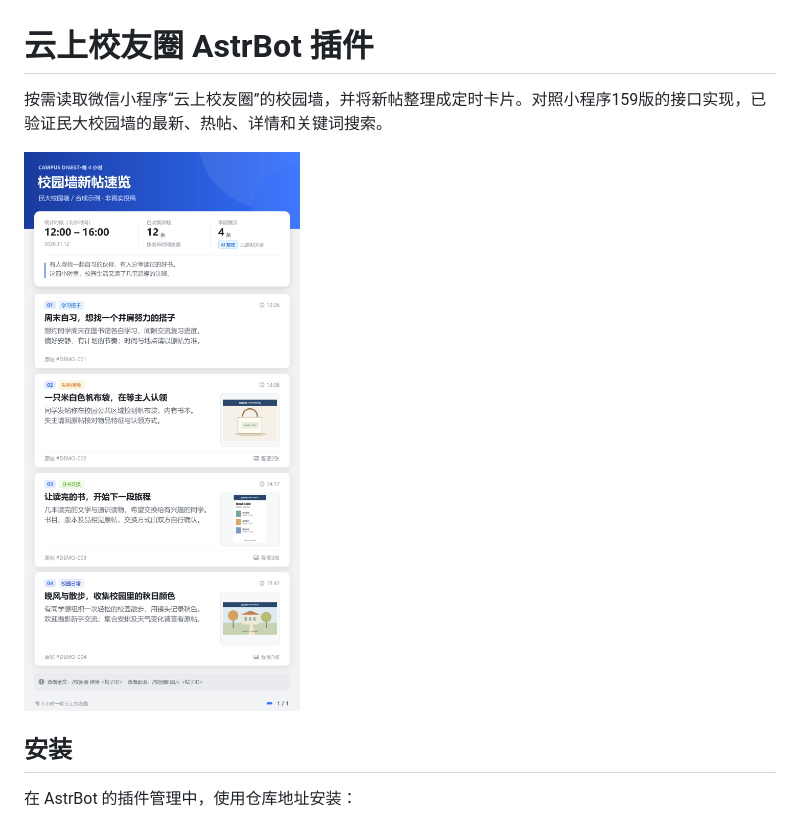
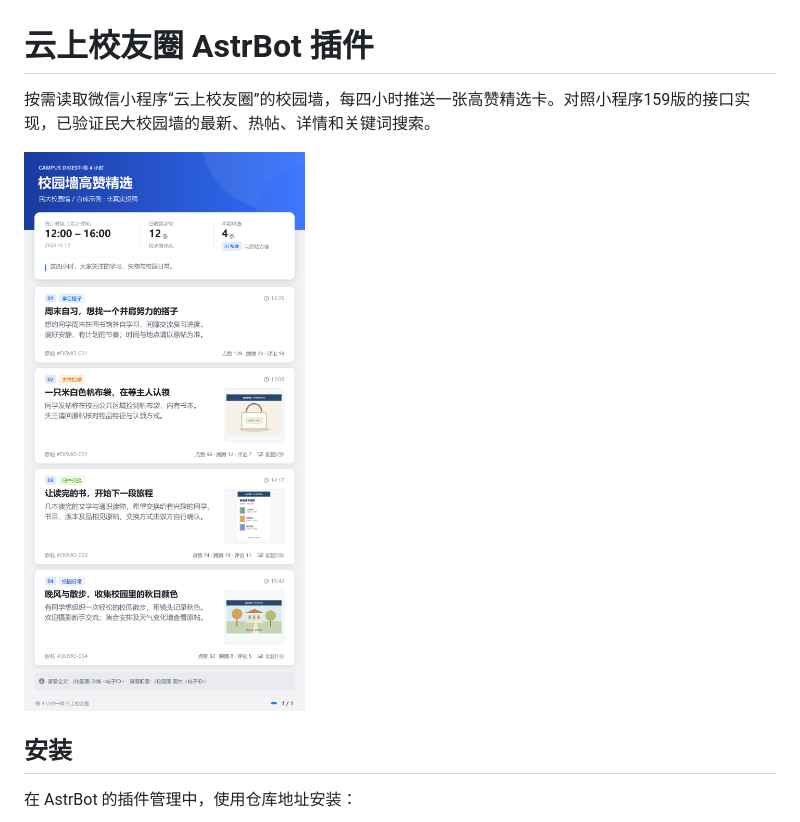
Before and after one commit to KardeniaPoyu/astrbot_plugin_yunshang, a Markdown page: README.md, the part around one of its changes. GitHub-like rendering; pictures changed too: assets/preview.png.

```diff
--- a/README.md
+++ b/README.md
@@ -1,6 +1,6 @@
 # 云上校友圈 AstrBot 插件
 
-按需读取微信小程序“云上校友圈”的校园墙，并将新帖整理成定时卡片。对照小程序159版的接口实现，已验证民大校园墙的最新、热帖、详情和关键词搜索。
+按需读取微信小程序“云上校友圈”的校园墙，每四小时推送一张高赞精选卡。对照小程序159版的接口实现，已验证民大校园墙的最新、热帖、详情和关键词搜索。
 
 ![卡片效果：合成示例，非真实投稿](assets/preview.png)
 
```
Also changed, not shown: other parts of README.md (+6 -5 lines), 13 other files.
